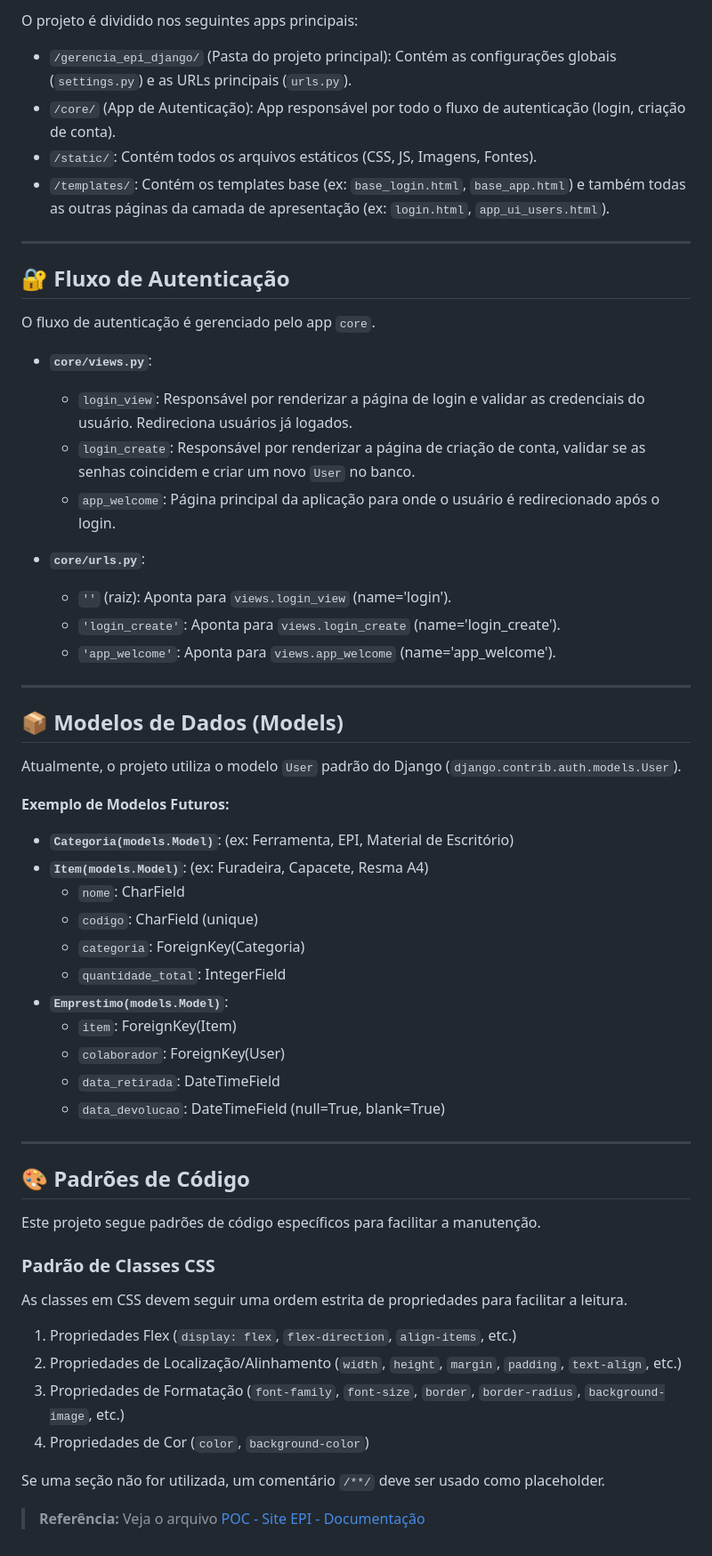
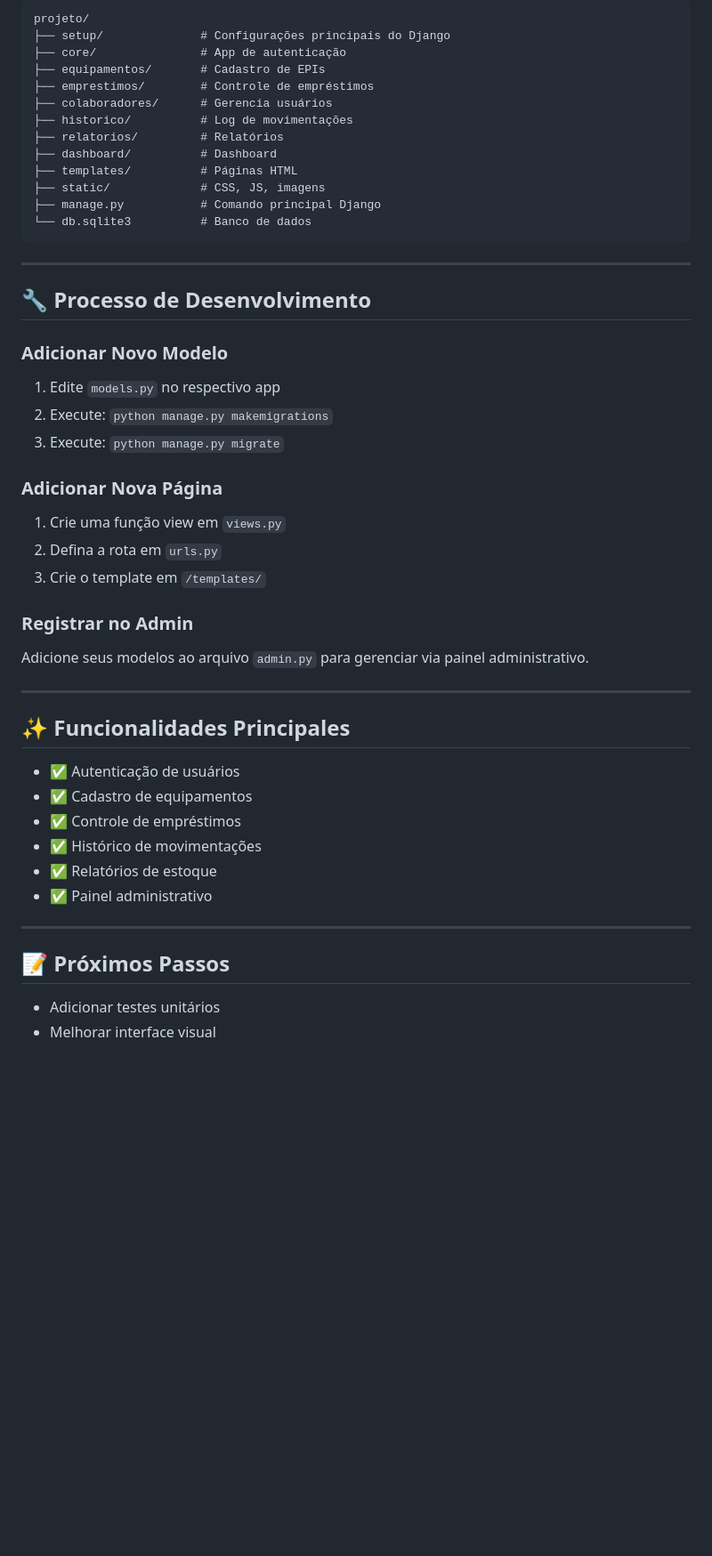
Before and after one commit to Senai-SC-CTAI/sistema-epi-gabrielgv13, a Markdown page: README.md, the part around one of its changes. Shown at 89% size. Rendered like a GitHub page; blank space fills up the shorter version.

Commit message:
Atualizado o readme.md

````diff
--- a/README.md
+++ b/README.md
@@ -31,61 +75,51 @@ O sistema foi desenvolvido para auxiliar na administração do almoxarifado, fac
 
-O projeto é dividido nos seguintes apps principais:
-
-* `/gerencia_epi_django/` (Pasta do projeto principal): Contém as configurações globais (`settings.py`) e as URLs principais (`urls.py`).
-* `/core/` (App de Autenticação): App responsável por todo o fluxo de autenticação (login, criação de conta).
-* `/static/`: Contém todos os arquivos estáticos (CSS, JS, Imagens, Fontes).
-* `/templates/`: Contém os templates base (ex: `base_login.html`, `base_app.html`) e também todas as outras páginas da camada de apresentação (ex: `login.html`, `app_ui_users.html`).
+```
+projeto/
+├── setup/              # Configurações principais do Django
+├── core/               # App de autenticação
+├── equipamentos/       # Cadastro de EPIs
+├── emprestimos/        # Controle de empréstimos
+├── colaboradores/      # Gerencia usuários
+├── historico/          # Log de movimentações
+├── relatorios/         # Relatórios
+├── dashboard/          # Dashboard
+├── templates/          # Páginas HTML
+├── static/             # CSS, JS, imagens
+├── manage.py           # Comando principal Django
+└── db.sqlite3          # Banco de dados
+```
 
 ---
 
-## 🔐 Fluxo de Autenticação
+## 🔧 Processo de Desenvolvimento
 
-O fluxo de autenticação é gerenciado pelo app `core`.
+### Adicionar Novo Modelo
+1. Edite `models.py` no respectivo app
+2. Execute: `python manage.py makemigrations`
+3. Execute: `python manage.py migrate`
 
-* **`core/views.py`**:
-    * `login_view`: Responsável por renderizar a página de login e validar as credenciais do usuário. Redireciona usuários já logados.
-    * `login_create`: Responsável por renderizar a página de criação de conta, validar se as senhas coincidem e criar um novo `User` no banco.
-    * `app_welcome`: Página principal da aplicação para onde o usuário é redirecionado após o login.
+### Adicionar Nova Página
+1. Crie uma função view em `views.py`
+2. Defina a rota em `urls.py`
+3. Crie o template em `/templates/`
 
-* **`core/urls.py`**:
-    * `''` (raiz): Aponta para `views.login_view` (name='login').
-    * `'login_create'`: Aponta para `views.login_create` (name='login_create').
-    * `'app_welcome'`: Aponta para `views.app_welcome` (name='app_welcome').
+### Registrar no Admin
+Adicione seus modelos ao arquivo `admin.py` para gerenciar via painel administrativo.
 
 ---
 
-## 📦 Modelos de Dados (Models)
+## ✨ Funcionalidades Principales
 
-Atualmente, o projeto utiliza o modelo `User` padrão do Django (`django.contrib.auth.models.User`).
-
-**Exemplo de Modelos Futuros:**
-* **`Categoria(models.Model)`**: (ex: Ferramenta, EPI, Material de Escritório)
-* **`Item(models.Model)`**: (ex: Furadeira, Capacete, Resma A4)
-    * `nome`: CharField
-    * `codigo`: CharField (unique)
-    * `categoria`: ForeignKey(Categoria)
-    * `quantidade_total`: IntegerField
-* **`Emprestimo(models.Model)`**:
-    * `item`: ForeignKey(Item)
-    * `colaborador`: ForeignKey(User)
-    * `data_retirada`: DateTimeField
-    * `data_devolucao`: DateTimeField (null=True, blank=True)
+- ✅ Autenticação de usuários
+- ✅ Cadastro de equipamentos
+- ✅ Controle de empréstimos
+- ✅ Histórico de movimentações
+- ✅ Relatórios de estoque
+- ✅ Painel administrativo
 
 ---
 
-## 🎨 Padrões de Código
+## 📝 Próximos Passos
 
-Este projeto segue padrões de código específicos para facilitar a manutenção.
-
-### Padrão de Classes CSS
-
-As classes em CSS devem seguir uma ordem estrita de propriedades para facilitar a leitura.
-
-1.  Propriedades Flex (`display: flex`, `flex-direction`, `align-items`, etc.)
-2.  Propriedades de Localização/Alinhamento (`width`, `height`, `margin`, `padding`, `text-align`, etc.)
-3.  Propriedades de Formatação (`font-family`, `font-size`, `border`, `border-radius`, `background-image`, etc.)
-4.  Propriedades de Cor (`color`, `background-color`)
-
-Se uma seção não for utilizada, um comentário `/**/` deve ser usado como placeholder.
-
-> **Referência:** Veja o arquivo [POC - Site EPI - Documentação](https://docs.google.com/document/d/1gFAGJrPve8jg-hyKuUIHOoVFtWEwkaH8_DBXnR3ByYk/edit?usp=sharing)
+- Adicionar testes unitários
+- Melhorar interface visual
````
Also changed, not shown: other parts of README.md (+60 -16 lines).
